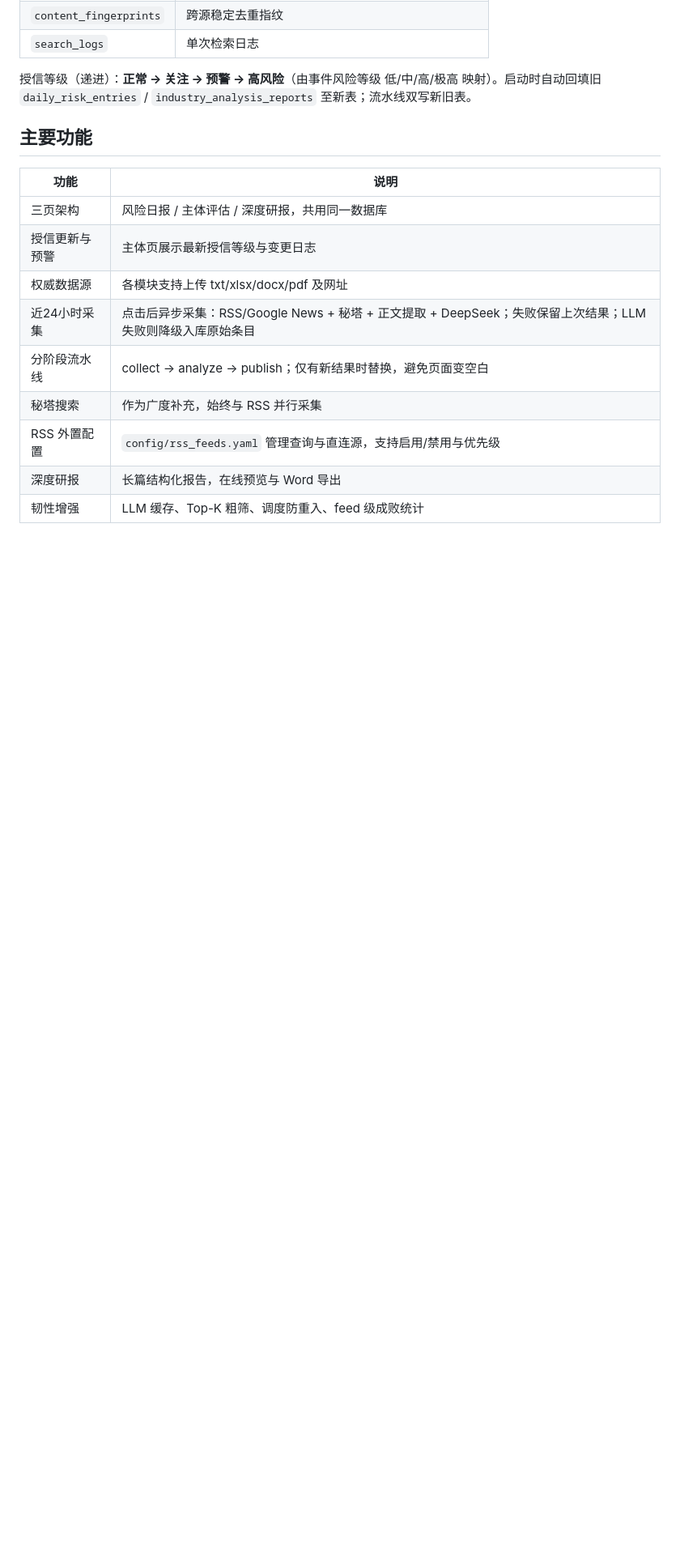
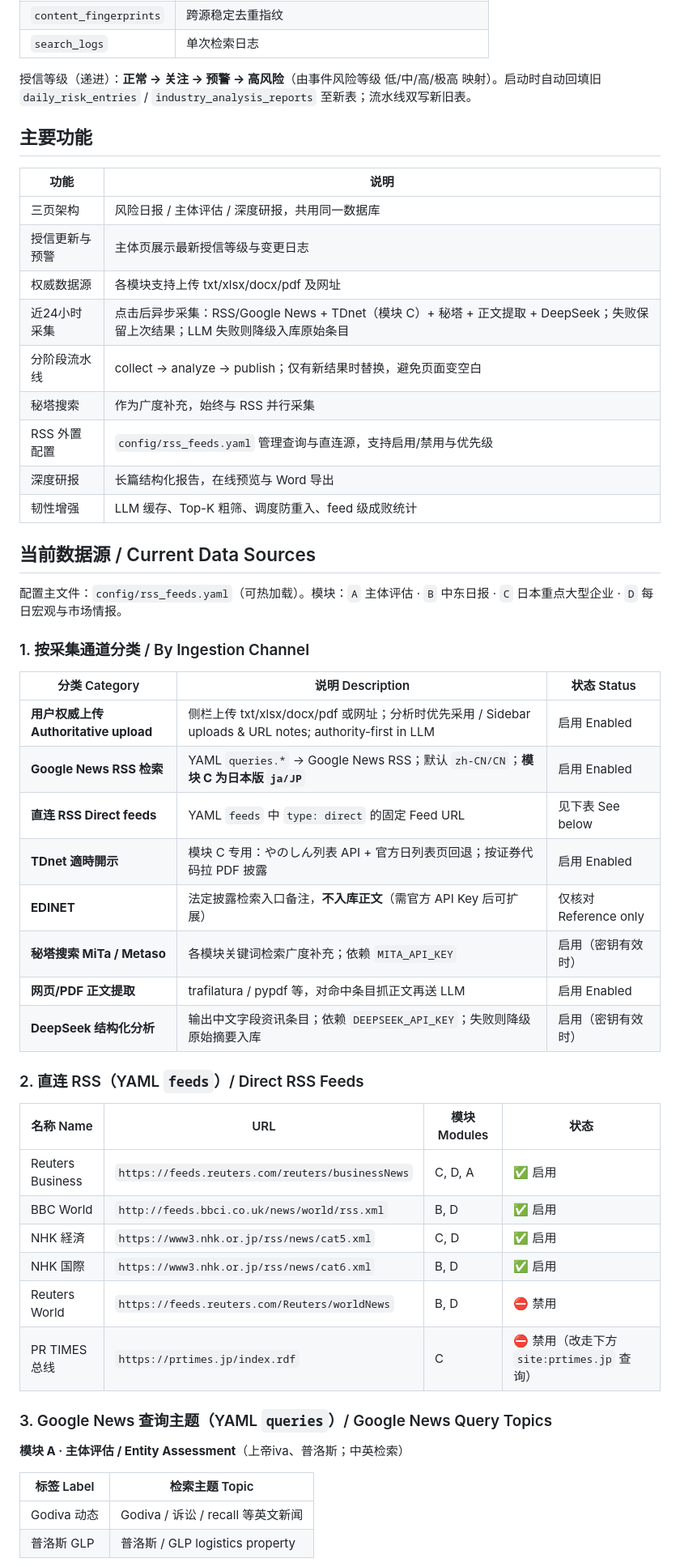
Before and after one commit to schwu06/risk-intel-system, a Markdown page: README.md, the part around one of its changes. Shown at 81% size. GitHub-like rendering; blank space fills up the shorter version.

```diff
--- a/README.md
+++ b/README.md
@@ -86,9 +86,47 @@ uvicorn app.main:app --reload --host 0.0.0.0 --port 8000
 | 三页架构 | 风险日报 / 主体评估 / 深度研报，共用同一数据库 |
 | 授信更新与预警 | 主体页展示最新授信等级与变更日志 |
 | 权威数据源 | 各模块支持上传 txt/xlsx/docx/pdf 及网址 |
-| 近24小时采集 | 点击后异步采集：RSS/Google News + 秘塔 + 正文提取 + DeepSeek；失败保留上次结果；LLM 失败则降级入库原始条目 |
+| 近24小时采集 | 点击后异步采集：RSS/Google News + TDnet（模块 C）+ 秘塔 + 正文提取 + DeepSeek；失败保留上次结果；LLM 失败则降级入库原始条目 |
 | 分阶段流水线 | collect → analyze → publish；仅有新结果时替换，避免页面变空白 |
 | 秘塔搜索 | 作为广度补充，始终与 RSS 并行采集 |
 | RSS 外置配置 | `config/rss_feeds.yaml` 管理查询与直连源，支持启用/禁用与优先级 |
 | 深度研报 | 长篇结构化报告，在线预览与 Word 导出 |
 | 韧性增强 | LLM 缓存、Top-K 粗筛、调度防重入、feed 级成败统计 |
+
+## 当前数据源 / Current Data Sources
+
+配置主文件：`config/rss_feeds.yaml`（可热加载）。模块：`A` 主体评估 · `B` 中东日报 · `C` 日本重点大型企业 · `D` 每日宏观与市场情报。
+
+### 1. 按采集通道分类 / By Ingestion Channel
+
+| 分类 Category | 说明 Description | 状态 Status |
+|---------------|------------------|-------------|
+| **用户权威上传 Authoritative upload** | 侧栏上传 txt/xlsx/docx/pdf 或网址；分析时优先采用 / Sidebar uploads & URL notes; authority-first in LLM | 启用 Enabled |
+| **Google News RSS 检索** | YAML `queries.*` → Google News RSS；默认 `zh-CN/CN`；**模块 C 为日本版 `ja/JP`** | 启用 Enabled |
+| **直连 RSS Direct feeds** | YAML `feeds` 中 `type: direct` 的固定 Feed URL | 见下表 See below |
+| **TDnet 適時開示** | 模块 C 专用：やのしん列表 API + 官方日列表页回退；按证券代码拉 PDF 披露 | 启用 Enabled |
+| **EDINET** | 法定披露检索入口备注，**不入库正文**（需官方 API Key 后可扩展） | 仅核对 Reference only |
+| **秘塔搜索 MiTa / Metaso** | 各模块关键词检索广度补充；依赖 `MITA_API_KEY` | 启用（密钥有效时） |
+| **网页/PDF 正文提取** | trafilatura / pypdf 等，对命中条目抓正文再送 LLM | 启用 Enabled |
+| **DeepSeek 结构化分析** | 输出中文字段资讯条目；依赖 `DEEPSEEK_API_KEY`；失败则降级原始摘要入库 | 启用（密钥有效时） |
+
+### 2. 直连 RSS（YAML `feeds`）/ Direct RSS Feeds
+
+| 名称 Name | URL | 模块 Modules | 状态 |
+|-----------|-----|--------------|------|
+| Reuters Business | `https://feeds.reuters.com/reuters/businessNews` | C, D, A | ✅ 启用 |
+| BBC World | `http://feeds.bbci.co.uk/news/world/rss.xml` | B, D | ✅ 启用 |
+| NHK 経済 | `https://www3.nhk.or.jp/rss/news/cat5.xml` | C, D | ✅ 启用 |
+| NHK 国際 | `https://www3.nhk.or.jp/rss/news/cat6.xml` | B, D | ✅ 启用 |
+| Reuters World | `https://feeds.reuters.com/Reuters/worldNews` | B, D | ⛔ 禁用 |
+| PR TIMES 总线 | `https://prtimes.jp/index.rdf` | C | ⛔ 禁用（改走下方 `site:prtimes.jp` 查询） |
+
+### 3. Google News 查询主题（YAML `queries`）/ Google News Query Topics
+
+**模块 A · 主体评估 / Entity Assessment**（上帝iva、普洛斯；中英检索）
+
+| 标签 Label | 检索主题 Topic |
+|------------|----------------|
+| Godiva 动态 | Godiva / 诉讼 / recall 等英文新闻 |
+| 普洛斯 GLP | 普洛斯 / GLP logistics property |
+
```
Also changed, not shown: other parts of README.md (+57 -1 lines).
